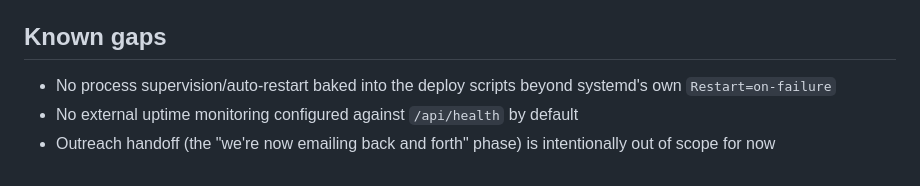
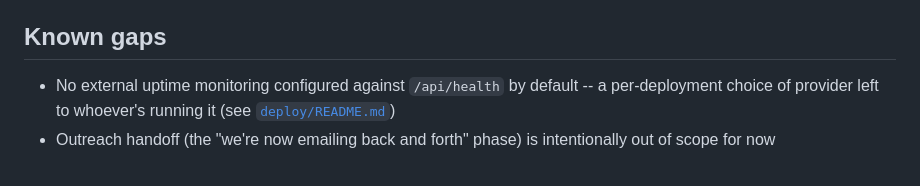
Before and after one commit to Deshraj-Jogiya/Job-Search-CRM-Automation, a Markdown page: ARCHITECTURE.md, the part around the change. GitHub-like rendering.

Commit message:
Update ARCHITECTURE.md known gaps for the watchdog

```diff
--- a/ARCHITECTURE.md
+++ b/ARCHITECTURE.md
@@ -209,6 +209,5 @@ push and PR; `dependency-audit.yml` runs a vulnerability scan weekly.
 
 ## Known gaps
 
-- No process supervision/auto-restart baked into the deploy scripts beyond systemd's own `Restart=on-failure`
-- No external uptime monitoring configured against `/api/health` by default
+- No external uptime monitoring configured against `/api/health` by default -- a per-deployment choice of provider left to whoever's running it (see [`deploy/README.md`](./deploy/README.md#7-health-check-watchdog))
 - Outreach handoff (the "we're now emailing back and forth" phase) is intentionally out of scope for now
```
